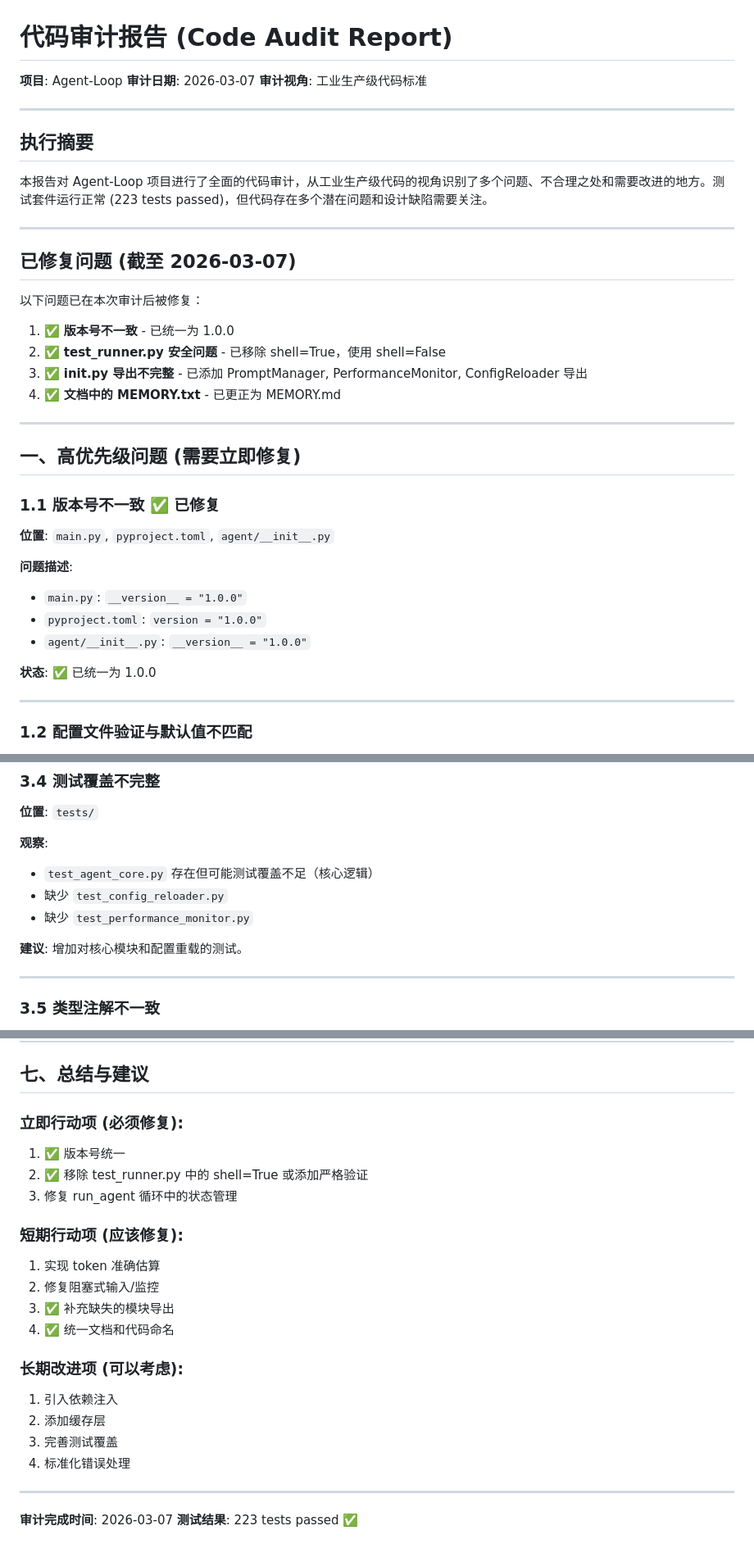
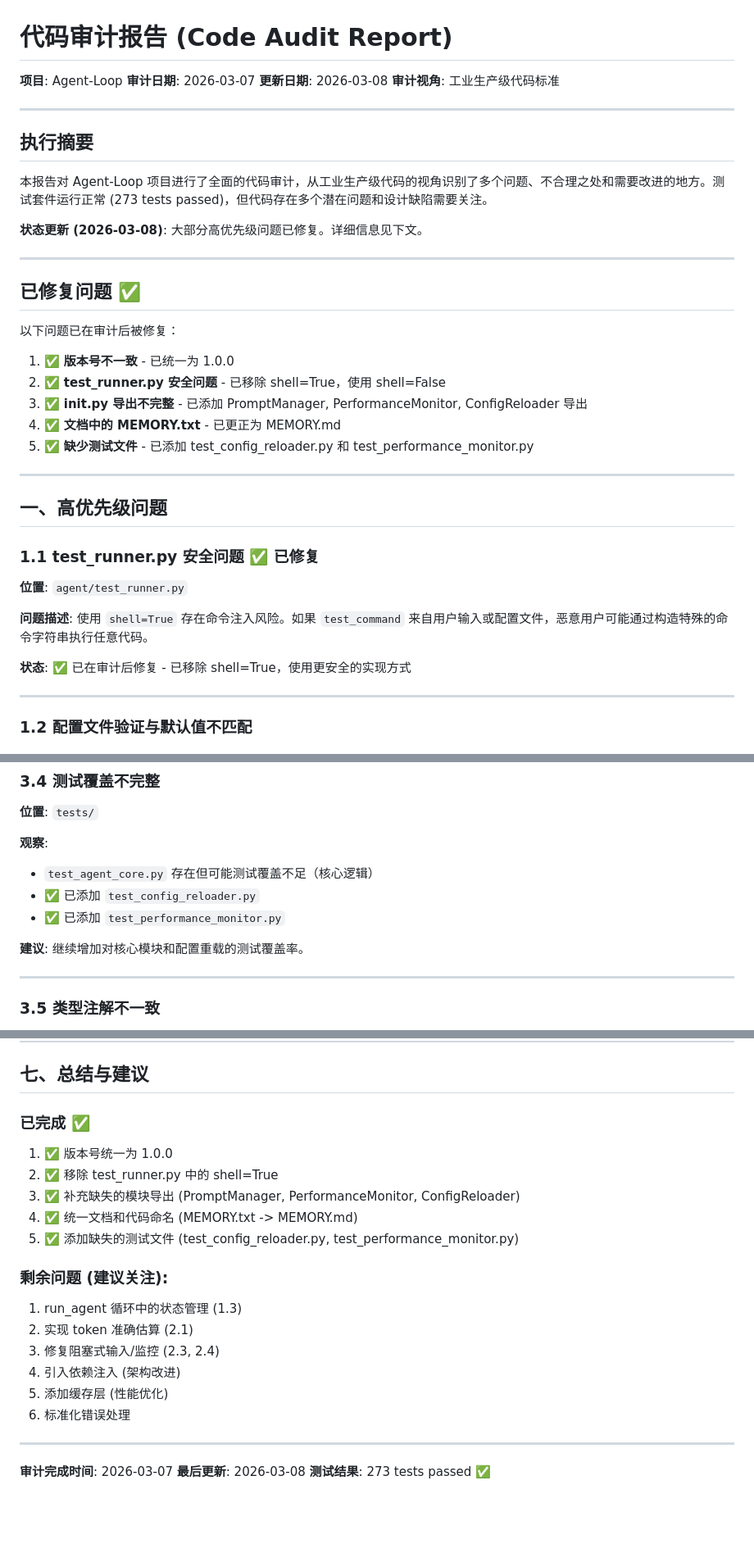
Before and after one commit to oGYCo/Agent-Loop, a Markdown page: analysis_report.md, 3 parts joined by grey strips. Shown at 82% size. Rendered like a GitHub page; blank space fills up the shorter version.

Commit message:
docs: update analysis_report.md to reflect fixed issues
- Add update date and fix test count (223 -> 273)
- Consolidate fixed issues into a single section
- Add missing test files to fixed list
- Update section 1 ordering for clarity
- Update summary section with completed items

```diff
--- a/analysis_report.md
+++ b/analysis_report.md
@@ -2,39 +2,41 @@
 
 **项目**: Agent-Loop
 **审计日期**: 2026-03-07
+**更新日期**: 2026-03-08
 **审计视角**: 工业生产级代码标准
 
 ---
 
 ## 执行摘要
 
-本报告对 Agent-Loop 项目进行了全面的代码审计，从工业生产级代码的视角识别了多个问题、不合理之处和需要改进的地方。测试套件运行正常 (223 tests passed)，但代码存在多个潜在问题和设计缺陷需要关注。
+本报告对 Agent-Loop 项目进行了全面的代码审计，从工业生产级代码的视角识别了多个问题、不合理之处和需要改进的地方。测试套件运行正常 (273 tests passed)，但代码存在多个潜在问题和设计缺陷需要关注。
+
+**状态更新 (2026-03-08)**: 大部分高优先级问题已修复。详细信息见下文。
 
 ---
 
-## 已修复问题 (截至 2026-03-07)
+## 已修复问题 ✅
 
-以下问题已在本次审计后被修复：
+以下问题已在审计后被修复：
 
 1. ✅ **版本号不一致** - 已统一为 1.0.0
 2. ✅ **test_runner.py 安全问题** - 已移除 shell=True，使用 shell=False
 3. ✅ **__init__.py 导出不完整** - 已添加 PromptManager, PerformanceMonitor, ConfigReloader 导出
 4. ✅ **文档中的 MEMORY.txt** - 已更正为 MEMORY.md
+5. ✅ **缺少测试文件** - 已添加 test_config_reloader.py 和 test_performance_monitor.py
 
 ---
 
-## 一、高优先级问题 (需要立即修复)
+## 一、高优先级问题
 
-### 1.1 版本号不一致 ✅ 已修复
+### 1.1 test_runner.py 安全问题 ✅ 已修复
 
-**位置**: `main.py`, `pyproject.toml`, `agent/__init__.py`
+**位置**: `agent/test_runner.py`
 
 **问题描述**:
-- `main.py`: `__version__ = "1.0.0"`
-- `pyproject.toml`: `version = "1.0.0"`
-- `agent/__init__.py`: `__version__ = "1.0.0"`
+使用 `shell=True` 存在命令注入风险。如果 `test_command` 来自用户输入或配置文件，恶意用户可能通过构造特殊的命令字符串执行任意代码。
 
-**状态**: ✅ 已统一为 1.0.0
+**状态**: ✅ 已在审计后修复 - 已移除 shell=True，使用更安全的实现方式
 
 ---
 
@@ -310,10 +301,10 @@ def get_monitor() -> PerformanceMonitor:
 
 **观察**:
 - `test_agent_core.py` 存在但可能测试覆盖不足（核心逻辑）
-- 缺少 `test_config_reloader.py`
-- 缺少 `test_performance_monitor.py`
+- ✅ 已添加 `test_config_reloader.py`
+- ✅ 已添加 `test_performance_monitor.py`
 
-**建议**: 增加对核心模块和配置重载的测试。
+**建议**: 继续增加对核心模块和配置重载的测试覆盖率。
 
 ---
 
@@ -416,24 +407,23 @@ def method(self, arg):
 
 ## 七、总结与建议
 
-### 立即行动项 (必须修复):
-1. ✅ 版本号统一
-2. ✅ 移除 test_runner.py 中的 shell=True 或添加严格验证
-3. 修复 run_agent 循环中的状态管理
+### 已完成 ✅
+1. ✅ 版本号统一为 1.0.0
+2. ✅ 移除 test_runner.py 中的 shell=True
+3. ✅ 补充缺失的模块导出 (PromptManager, PerformanceMonitor, ConfigReloader)
+4. ✅ 统一文档和代码命名 (MEMORY.txt -> MEMORY.md)
+5. ✅ 添加缺失的测试文件 (test_config_reloader.py, test_performance_monitor.py)
 
-### 短期行动项 (应该修复):
-1. 实现 token 准确估算
-2. 修复阻塞式输入/监控
-3. ✅ 补充缺失的模块导出
-4. ✅ 统一文档和代码命名
-
-### 长期改进项 (可以考虑):
-1. 引入依赖注入
-2. 添加缓存层
-3. 完善测试覆盖
-4. 标准化错误处理
+### 剩余问题 (建议关注):
+1. run_agent 循环中的状态管理 (1.3)
+2. 实现 token 准确估算 (2.1)
+3. 修复阻塞式输入/监控 (2.3, 2.4)
+4. 引入依赖注入 (架构改进)
+5. 添加缓存层 (性能优化)
+6. 标准化错误处理
 
 ---
 
 **审计完成时间**: 2026-03-07
-**测试结果**: 223 tests passed ✅
+**最后更新**: 2026-03-08
+**测试结果**: 273 tests passed ✅
```
Also changed, not shown: other parts of analysis_report.md (+2 -13 lines), .agent/MEMORY.md (+46 -2 lines).
